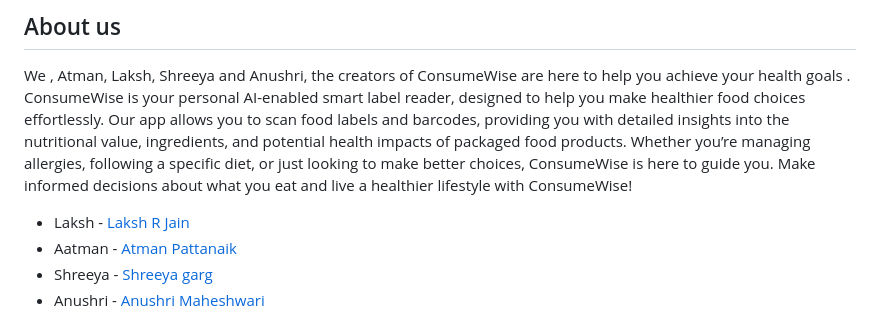
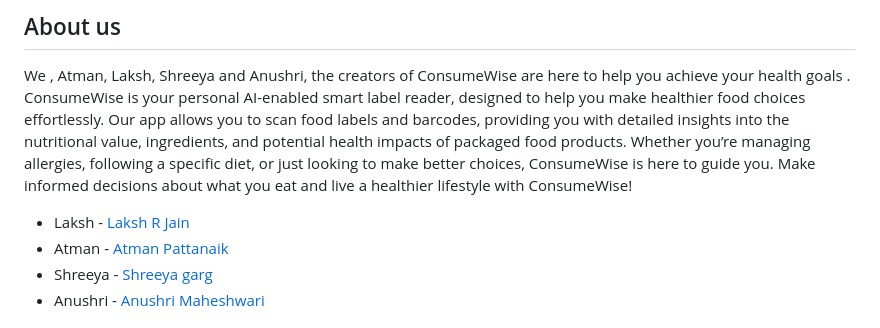
Before and after one commit to Weirdo2004/ConsumeWise, a Markdown page: README.md, the part around the change. GitHub-like rendering.

```diff
--- a/README.md
+++ b/README.md
@@ -116,7 +116,7 @@ We , Atman, Laksh, Shreeya and Anushri, the creators of ConsumeWise are here to
 Make informed decisions about what you eat and live a healthier lifestyle with ConsumeWise!
 
 - Laksh - [Laksh R Jain](https://www.linkedin.com/in/laksh-jain-6b308323b/)
-- Aatman - [Atman Pattanaik](https://www.linkedin.com/in/atman-pattanaik-558b06285/)
+- Atman - [Atman Pattanaik](https://www.linkedin.com/in/atman-pattanaik-558b06285/)
 - Shreeya - [Shreeya garg](http://www.linkedin.com/in/shreeyag)
 - Anushri - [Anushri Maheshwari](https://www.linkedin.com/in/anushri-maheshwari-453049285)
 
```
